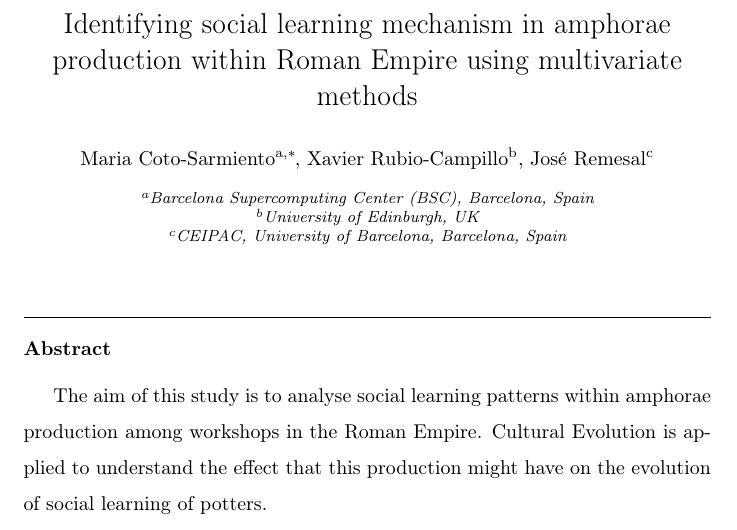
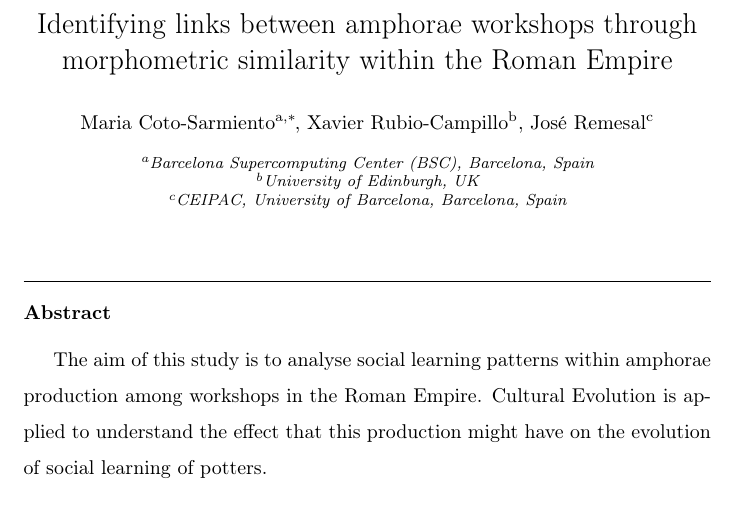
Before and after one commit to Mcotsar/Paper, a LaTeX paper (elsarticle-template.tex): part of page 1 of 20, cut at the place of the change. Compiled offline with pdfLaTeX.

Commit message:
correct bib

```diff
--- a/elsarticle-template.tex
+++ b/elsarticle-template.tex
@@ -45,7 +45,7 @@
 
 \begin{frontmatter}
 
-\title{Identifying social learning mechanism in amphorae production within Roman Empire using multivariate methods \tnoteref{mytitlenote}}
+\title{Identifying links between amphorae workshops through morphometric similarity within the Roman Empire \tnoteref{mytitlenote}}
 
 %\tnotetext[mytitlenote]{Fully documented templates are available in the elsarticle package on \href{http://www.ctan.org/tex-archive/macros/latex/contrib/elsarticle}{CTAN}.}
 
```
Also changed, not shown: elsarticle-template.pdf, 1 other file.
